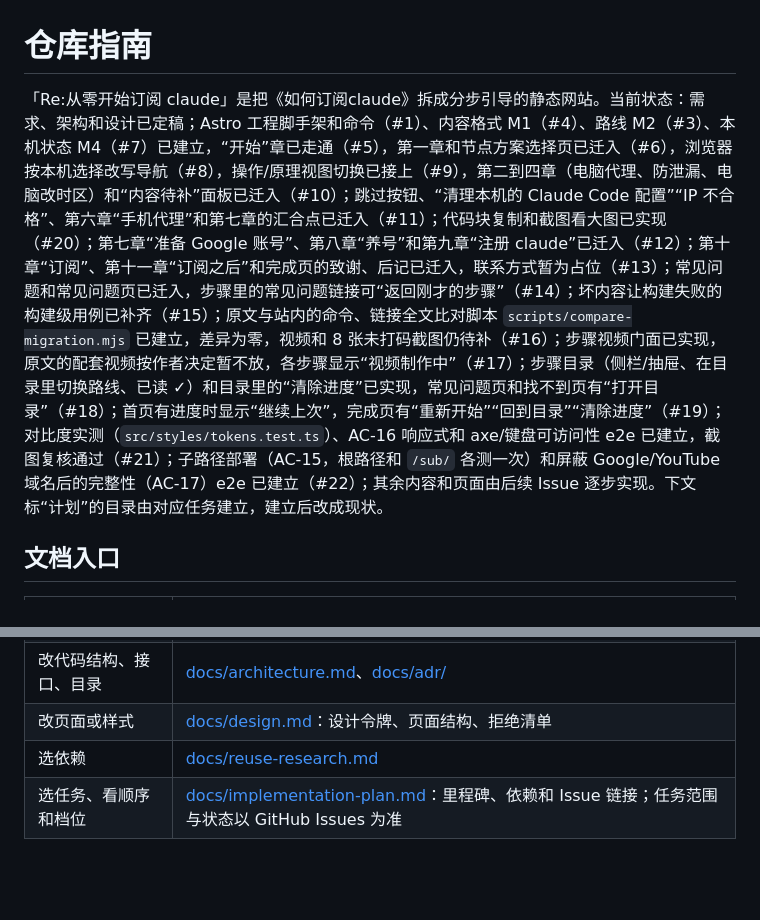
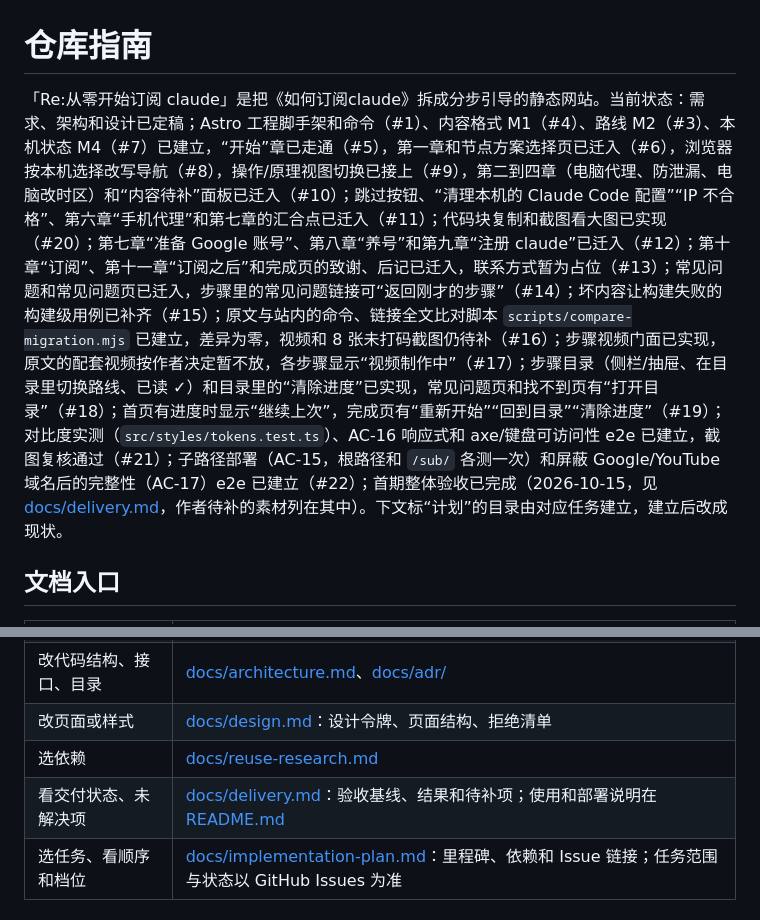
Before and after one commit to Finderlzy/rezero-subscribe-claude, a Markdown page: AGENTS.md, 2 parts joined by grey strips. GitHub-like rendering; blank space fills up the shorter version.

```diff
--- a/AGENTS.md
+++ b/AGENTS.md
@@ -1,6 +1,6 @@
 # 仓库指南
 
-「Re:从零开始订阅 claude」是把《如何订阅claude》拆成分步引导的静态网站。当前状态：需求、架构和设计已定稿；Astro 工程脚手架和命令（#1）、内容格式 M1（#4）、路线 M2（#3）、本机状态 M4（#7）已建立，“开始”章已走通（#5），第一章和节点方案选择页已迁入（#6），浏览器按本机选择改写导航（#8），操作/原理视图切换已接上（#9），第二到四章（电脑代理、防泄漏、电脑改时区）和“内容待补”面板已迁入（#10）；跳过按钮、“清理本机的 Claude Code 配置”“IP 不合格”、第六章“手机代理”和第七章的汇合点已迁入（#11）；代码块复制和截图看大图已实现（#20）；第七章“准备 Google 账号”、第八章“养号”和第九章“注册 claude”已迁入（#12）；第十章“订阅”、第十一章“订阅之后”和完成页的致谢、后记已迁入，联系方式暂为占位（#13）；常见问题和常见问题页已迁入，步骤里的常见问题链接可“返回刚才的步骤”（#14）；坏内容让构建失败的构建级用例已补齐（#15）；原文与站内的命令、链接全文比对脚本 `scripts/compare-migration.mjs` 已建立，差异为零，视频和 8 张未打码截图仍待补（#16）；步骤视频门面已实现，原文的配套视频按作者决定暂不放，各步骤显示“视频制作中”（#17）；步骤目录（侧栏/抽屉、在目录里切换路线、已读 ✓）和目录里的“清除进度”已实现，常见问题页和找不到页有“打开目录”（#18）；首页有进度时显示“继续上次”，完成页有“重新开始”“回到目录”“清除进度”（#19）；对比度实测（`src/styles/tokens.test.ts`）、AC-16 响应式和 axe/键盘可访问性 e2e 已建立，截图复核通过（#21）；子路径部署（AC-15，根路径和 `/sub/` 各测一次）和屏蔽 Google/YouTube 域名后的完整性（AC-17）e2e 已建立（#22）；其余内容和页面由后续 Issue 逐步实现。下文标“计划”的目录由对应任务建立，建立后改成现状。
+「Re:从零开始订阅 claude」是把《如何订阅claude》拆成分步引导的静态网站。当前状态：需求、架构和设计已定稿；Astro 工程脚手架和命令（#1）、内容格式 M1（#4）、路线 M2（#3）、本机状态 M4（#7）已建立，“开始”章已走通（#5），第一章和节点方案选择页已迁入（#6），浏览器按本机选择改写导航（#8），操作/原理视图切换已接上（#9），第二到四章（电脑代理、防泄漏、电脑改时区）和“内容待补”面板已迁入（#10）；跳过按钮、“清理本机的 Claude Code 配置”“IP 不合格”、第六章“手机代理”和第七章的汇合点已迁入（#11）；代码块复制和截图看大图已实现（#20）；第七章“准备 Google 账号”、第八章“养号”和第九章“注册 claude”已迁入（#12）；第十章“订阅”、第十一章“订阅之后”和完成页的致谢、后记已迁入，联系方式暂为占位（#13）；常见问题和常见问题页已迁入，步骤里的常见问题链接可“返回刚才的步骤”（#14）；坏内容让构建失败的构建级用例已补齐（#15）；原文与站内的命令、链接全文比对脚本 `scripts/compare-migration.mjs` 已建立，差异为零，视频和 8 张未打码截图仍待补（#16）；步骤视频门面已实现，原文的配套视频按作者决定暂不放，各步骤显示“视频制作中”（#17）；步骤目录（侧栏/抽屉、在目录里切换路线、已读 ✓）和目录里的“清除进度”已实现，常见问题页和找不到页有“打开目录”（#18）；首页有进度时显示“继续上次”，完成页有“重新开始”“回到目录”“清除进度”（#19）；对比度实测（`src/styles/tokens.test.ts`）、AC-16 响应式和 axe/键盘可访问性 e2e 已建立，截图复核通过（#21）；子路径部署（AC-15，根路径和 `/sub/` 各测一次）和屏蔽 Google/YouTube 域名后的完整性（AC-17）e2e 已建立（#22）；首期整体验收已完成（2026-10-15，见 [docs/delivery.md](docs/delivery.md)，作者待补的素材列在其中）。下文标“计划”的目录由对应任务建立，建立后改成现状。
 
 ## 文档入口
 
@@ -11,6 +11,7 @@
 | 改代码结构、接口、目录 | [docs/architecture.md](docs/architecture.md)、[docs/adr/](docs/adr/) |
 | 改页面或样式 | [docs/design.md](docs/design.md)：设计令牌、页面结构、拒绝清单 |
 | 选依赖 | [docs/reuse-research.md](docs/reuse-research.md) |
+| 看交付状态、未解决项 | [docs/delivery.md](docs/delivery.md)：验收基线、结果和待补项；使用和部署说明在 [README.md](README.md) |
 | 选任务、看顺序和档位 | [docs/implementation-plan.md](docs/implementation-plan.md)：里程碑、依赖和 Issue 链接；任务范围与状态以 GitHub Issues 为准 |
 
 ## 项目结构（详见架构 §6）
```
Also changed, not shown: README.md (added, +80 -0 lines), docs/delivery.md (added, +71 -0 lines).
